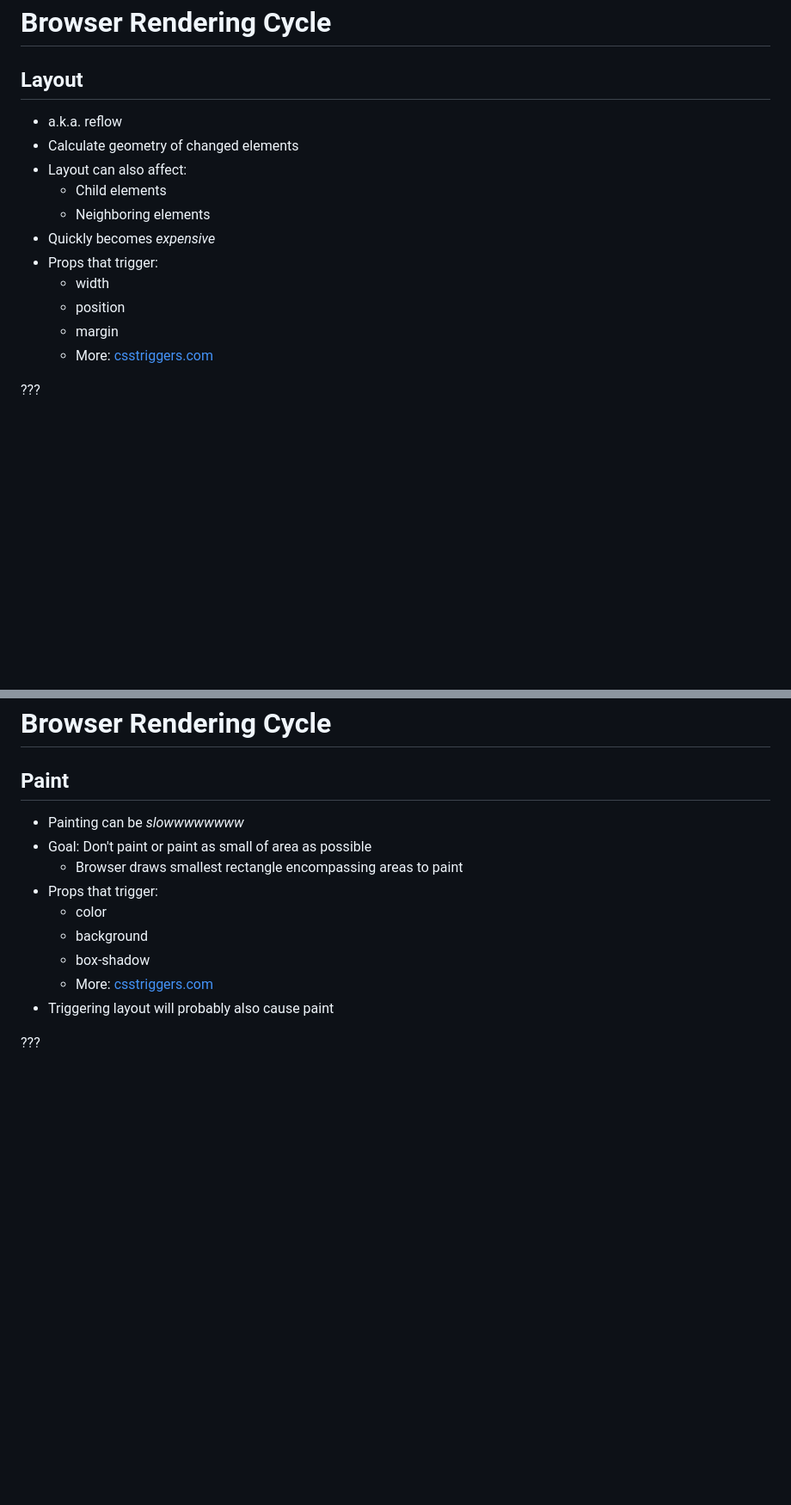
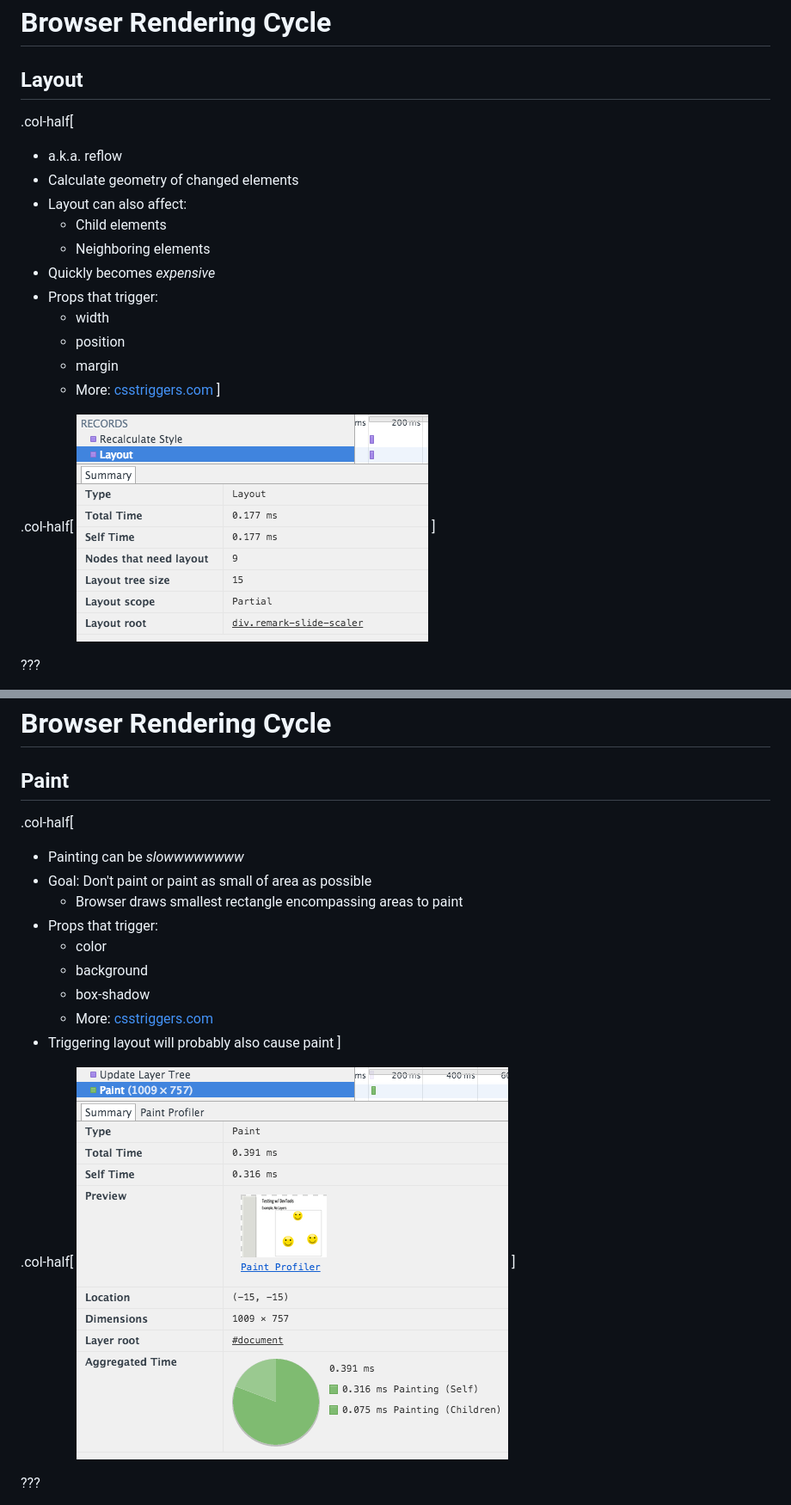
Before and after one commit to whastings/performant_animations_w_layers, a Markdown page: slides.md, 2 parts joined by grey strips. Shown: that part at 86% size. Drawn GitHub-style; pictures changed too: images/devtools_layout.png (added), images/devtools_paint.png (added); blank space fills up the shorter version.

Commit message:
Add screenshots for rendering cycle slides.

```diff
--- a/slides.md
+++ b/slides.md
@@ -69,6 +69,7 @@ class: slide-med
 # Browser Rendering Cycle
 ## Layout
 
+.col-half[
 * a.k.a. reflow
 * Calculate geometry of changed elements
 * Layout can also affect:
@@ -80,6 +81,11 @@ class: slide-med
   * position
   * margin
   * More: [csstriggers.com][triggers]
+]
+
+.col-half[
+![DevTools Layout Screenshot](images/devtools_layout.png)
+]
 
 [triggers]: http://csstriggers.com/
 
@@ -100,6 +106,7 @@ class: slide-med
 # Browser Rendering Cycle
 ## Paint
 
+.col-half[
 * Painting can be *slowwwwwwww*
 * Goal: Don't paint or paint as small of area as possible
   * Browser draws smallest rectangle encompassing areas to paint
@@ -109,6 +116,11 @@ class: slide-med
   * box-shadow
   * More: [csstriggers.com][triggers]
 * Triggering layout will probably also cause paint
+]
+
+.col-half[
+![DevTools Paint Screenshot](images/devtools_paint.png)
+]
 
 ???
 
```
Also changed, not shown: other parts of slides.md (+6 -0 lines), TODO.md (deleted, +0 -6 lines), images/devtools_composite.png (added), 1 other file.
